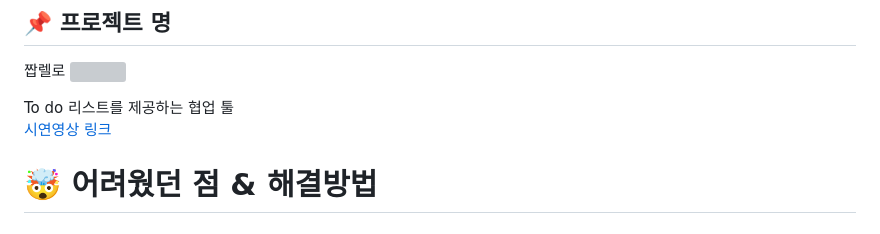
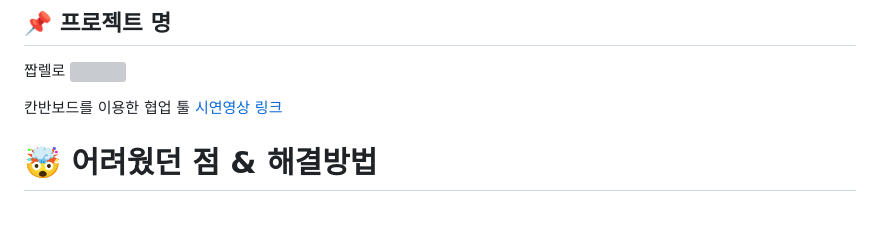
Before and after one commit to JW01987/8rello, a Markdown page: README.md, the part around the change. Drawn GitHub-style; grey boxes are pictures that could not be loaded.

Commit message:
docs: README.md 수정

```diff
--- a/README.md
+++ b/README.md
@@ -13,7 +13,7 @@
 짭렐로
 ![](https://velog.velcdn.com/images/jw01987/post/0ebd209f-1f92-4309-b4a4-9dbe11f3198d/image.png)
 
-To do 리스트를 제공하는 협업 툴
+칸반보드를 이용한 협업 툴
 [시연영상 링크](https://youtu.be/8bzCjmeoM3o)
 
 # 🤯 어려웠던 점 & 해결방법
```
